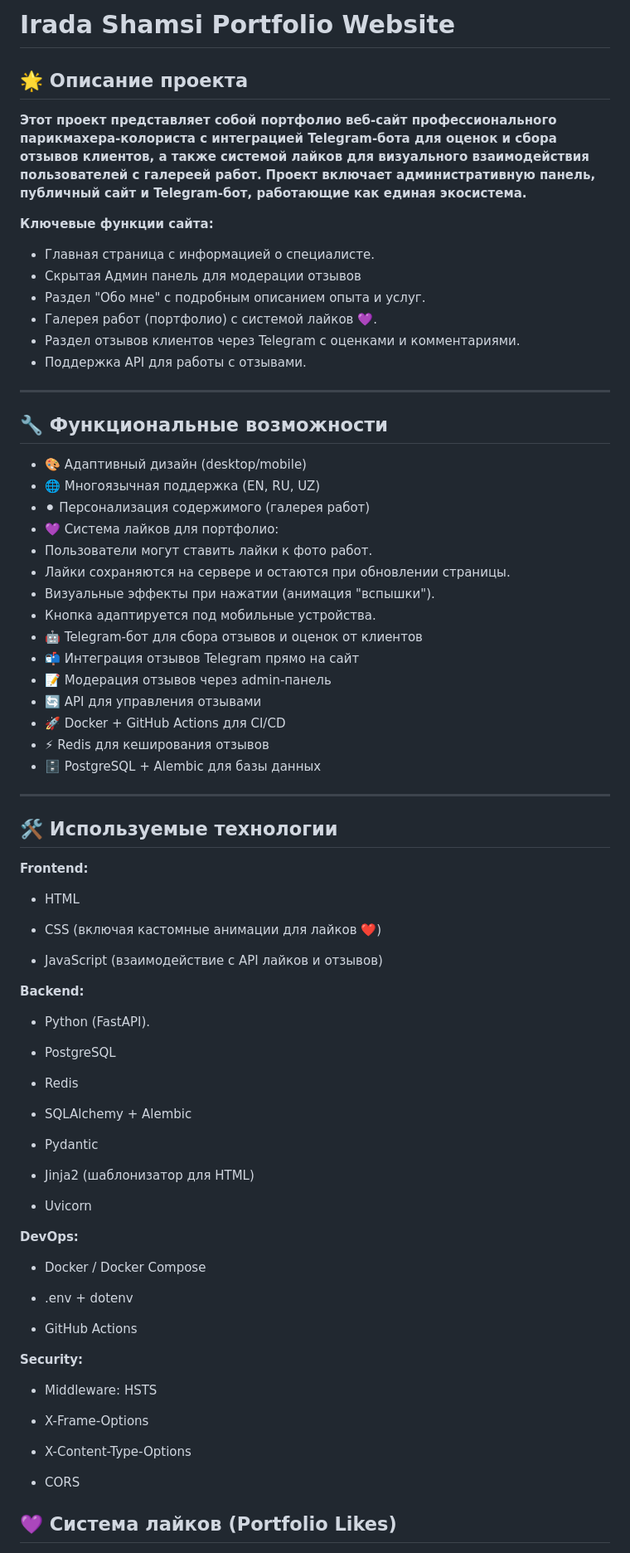
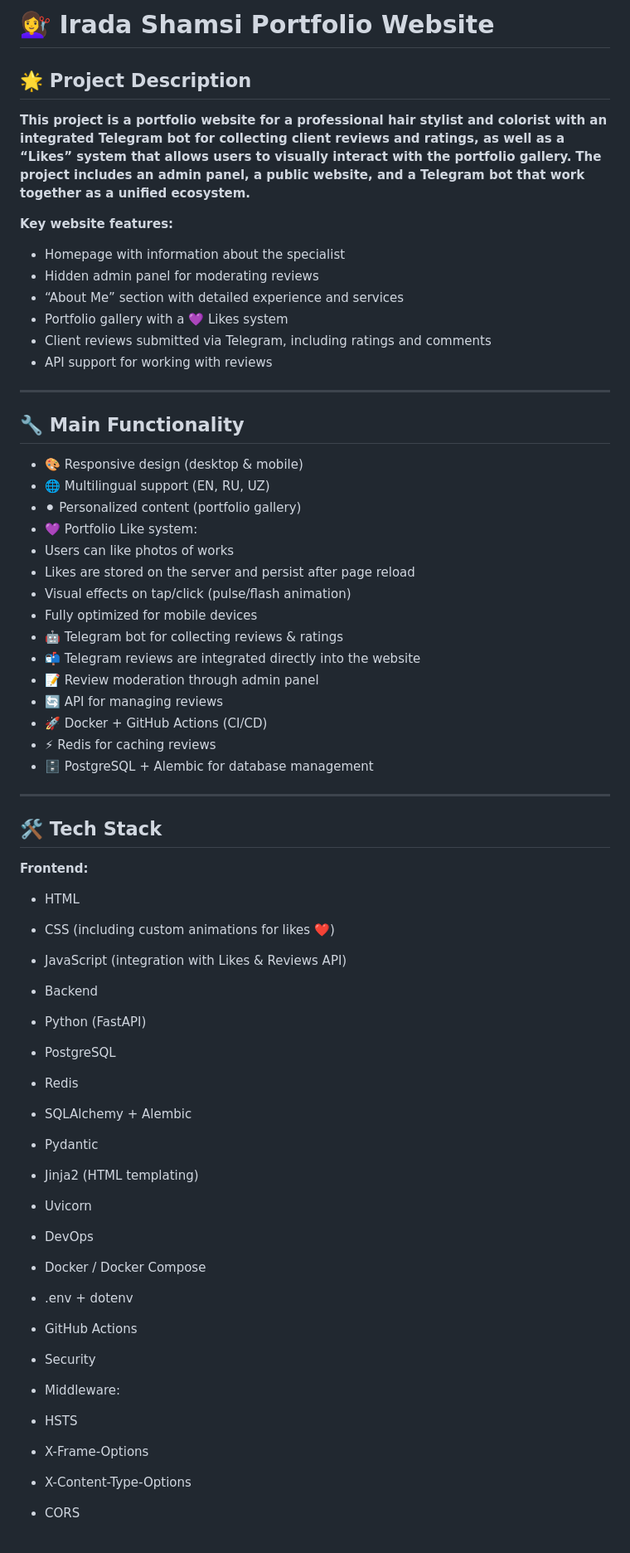
Before and after one commit to Mr-Shams86/Irada_Shamsi_Website, a Markdown page: README.md, the part around one of its changes. Shown at 83% size. Drawn GitHub-style.

```diff
--- a/README.md
+++ b/README.md
@@ -1,54 +1,54 @@
-# Irada Shamsi Portfolio Website
+# 💇‍♀️ Irada Shamsi Portfolio Website
 
-## 🌟 **Описание проекта**
+## 🌟 **Project Description**
 
-**Этот проект представляет собой портфолио веб-сайт профессионального парикмахера-колориста с интеграцией Telegram-бота для оценок и сбора отзывов клиентов, а также системой лайков для визуального взаимодействия пользователей с галереей работ.**
-**Проект включает административную панель, публичный сайт и Telegram-бот, работающие как единая экосистема.**
+**This project is a portfolio website for a professional hair stylist and colorist with an integrated Telegram bot for collecting client reviews and ratings, as well as a “Likes” system that allows users to visually interact with the portfolio gallery.**
+**The project includes an admin panel, a public website, and a Telegram bot that work together as a unified ecosystem.**
 
-**Ключевые функции сайта:**
+**Key website features:**
 
-- Главная страница с информацией о специалисте.
-- Скрытая Админ панель для модерации отзывов
-- Раздел "Обо мне" с подробным описанием опыта и услуг.
-- Галерея работ (портфолио) с системой лайков 💜.
-- Раздел отзывов клиентов через Telegram с оценками и комментариями.
-- Поддержка API для работы с отзывами.
+- Homepage with information about the specialist
+- Hidden admin panel for moderating reviews
+- “About Me” section with detailed experience and services
+- Portfolio gallery with a 💜 Likes system
+- Client reviews submitted via Telegram, including ratings and comments
+- API support for working with reviews
 
 ---
 
-## 🔧 **Функциональные возможности**
+## 🔧 **Main Functionality**
 
-- 🎨 Адаптивный дизайн (desktop/mobile)
-- 🌐 Многоязычная поддержка (EN, RU, UZ)
-- ⚫ Персонализация содержимого (галерея работ)
-- 💜 Система лайков для портфолио:
--    Пользователи могут ставить лайки к фото работ.
--    Лайки сохраняются на сервере и остаются при обновлении страницы.
--    Визуальные эффекты при нажатии (анимация "вспышки").
--    Кнопка адаптируется под мобильные устройства.
-- 🤖 Telegram-бот для сбора отзывов и оценок от клиентов
-- 📬 Интеграция отзывов Telegram прямо на сайт
-- 📝 Модерация отзывов через admin-панель
-- 🔄 API для управления отзывами
-- 🚀 Docker + GitHub Actions для CI/CD
-- ⚡ Redis для кеширования отзывов
-- 🗄️ PostgreSQL + Alembic для базы данных
+- 🎨 Responsive design (desktop & mobile)
+- 🌐 Multilingual support (EN, RU, UZ)
+- ⚫ Personalized content (portfolio gallery)
+- 💜 Portfolio Like system:
+- Users can like photos of works
+- Likes are stored on the server and persist after page reload
+- Visual effects on tap/click (pulse/flash animation)
+- Fully optimized for mobile devices
+- 🤖 Telegram bot for collecting reviews & ratings
+- 📬 Telegram reviews are integrated directly into the website
+- 📝 Review moderation through admin panel
+- 🔄 API for managing reviews
+- 🚀 Docker + GitHub Actions (CI/CD)
+- ⚡ Redis for caching reviews
+- 🗄️ PostgreSQL + Alembic for database management
 
 ---
 
-## 🛠️ **Используемые технологии**
+## 🛠️ **Tech Stack**
 
 **Frontend:**
 
 - HTML
 
-- CSS (включая кастомные анимации для лайков ❤️)
+- CSS (including custom animations for likes ❤️)
 
-- JavaScript (взаимодействие с API лайков и отзывов)
+- JavaScript (integration with Likes & Reviews API)
 
-**Backend:**
+- Backend
 
-- Python (FastAPI).
+- Python (FastAPI)
 
 - PostgreSQL
 
@@ -58,11 +58,11 @@
 
 - Pydantic
 
-- Jinja2 (шаблонизатор для HTML)
+- Jinja2 (HTML templating)
 
 - Uvicorn
 
-**DevOps:**
+- DevOps
 
 - Docker / Docker Compose
 
@@ -70,9 +70,11 @@
 
 - GitHub Actions
 
-**Security:**
+- Security
 
-- Middleware: HSTS
+- Middleware:
+
+- HSTS
 
 - X-Frame-Options
 
@@ -80,5 +82,4 @@
 
 - CORS
 
-## 💜 Система лайков (Portfolio Likes)
 
```
Also changed, not shown: other parts of README.md (+109 -108 lines).
